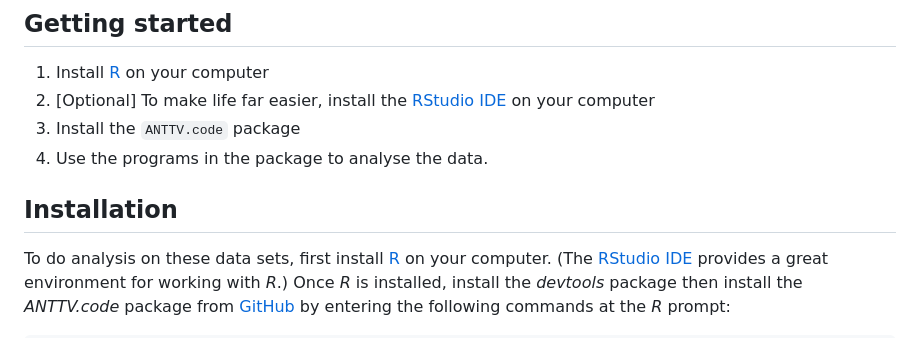
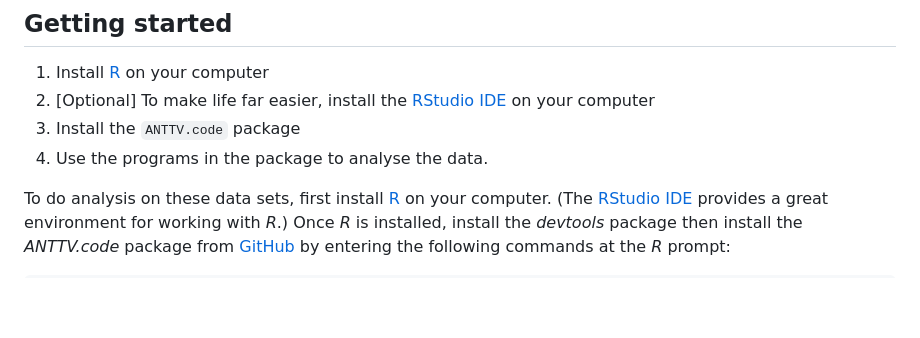
Before and after one commit to tjfinney/ANTTV-data, a Markdown page: README.md, the part around the change. GitHub-like rendering; blank space fills up the shorter version.

Commit message:
tweak readme

````diff
--- a/README.md
+++ b/README.md
@@ -37,8 +37,6 @@ A number of the data sets are mirrored at the following Zenodo repositories:
 3. Install the `ANTTV.code` package
 4. Use the programs in the package to analyse the data.
 
-## Installation
-
 To do analysis on these data sets, first install [R](https://cran.r-project.org/doc/FAQ/R-FAQ.html#How-can-R-be-installed_003f) on your computer. (The [RStudio IDE](https://posit.co/downloads/) provides a great environment for working with *R*.) Once *R* is installed, install the *devtools* package then install the *ANTTV.code* package from [GitHub](https://github.com/) by entering the following commands at the *R* prompt:
 
 ``` r
````
